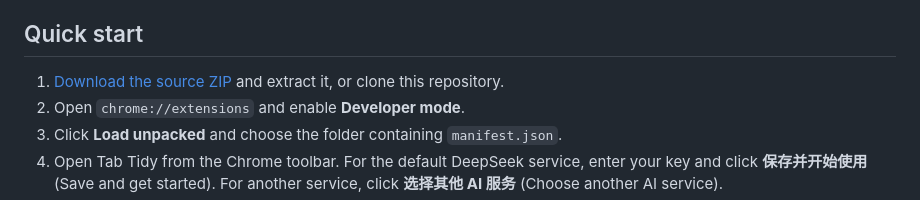
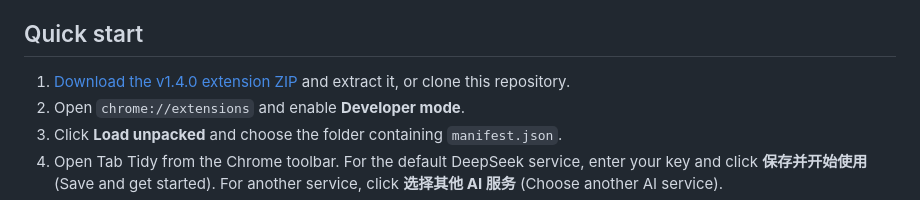
Before and after one commit to jiands233/tab-tidy, a Markdown page: README.en.md, the part around the change. GitHub-like rendering.

Commit message:
docs: link v1.4.0 release installation package

```diff
--- a/README.en.md
+++ b/README.en.md
@@ -28,7 +28,7 @@ Current source version: **v1.4.0**. Requires **Chrome 102+** and an **API key fo
 
 ## Quick start
 
-1. [Download the source ZIP](https://github.com/jiands233/tab-tidy/archive/refs/heads/main.zip) and extract it, or clone this repository.
+1. [Download the v1.4.0 extension ZIP](https://github.com/jiands233/tab-tidy/releases/download/v1.4.0/tab-tidy-v1.4.0.zip) and extract it, or clone this repository.
 2. Open `chrome://extensions` and enable **Developer mode**.
 3. Click **Load unpacked** and choose the folder containing `manifest.json`.
 4. Open Tab Tidy from the Chrome toolbar. For the default DeepSeek service, enter your key and click **保存并开始使用** (Save and get started). For another service, click **选择其他 AI 服务** (Choose another AI service).
```
Also changed, not shown: README.de.md (+1 -1 lines), README.md (+1 -1 lines).
